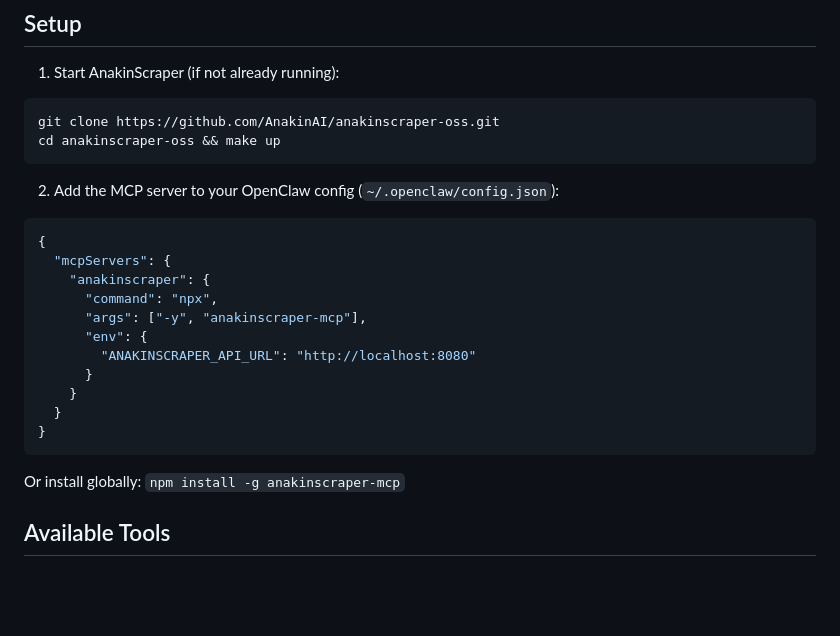
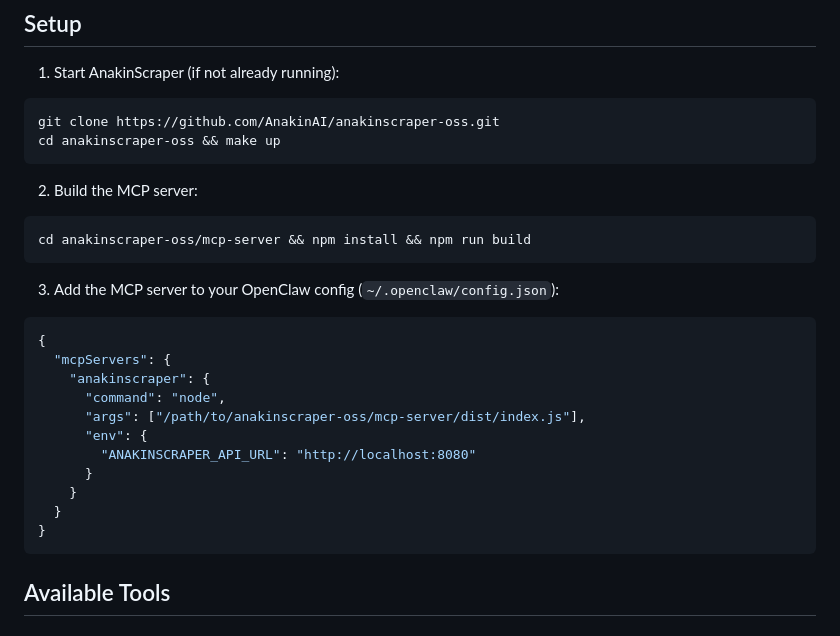
Before and after one commit to Anakin-Inc/anakin, a Markdown page: openclaw-skill/SKILL.md, the part around the change. Rendered like a GitHub page; blank space fills up the shorter version.

````diff
--- a/openclaw-skill/SKILL.md
+++ b/openclaw-skill/SKILL.md
@@ -19,14 +19,20 @@ git clone https://github.com/AnakinAI/anakinscraper-oss.git
 cd anakinscraper-oss && make up
 ```
 
-2. Add the MCP server to your OpenClaw config (`~/.openclaw/config.json`):
+2. Build the MCP server:
+
+```bash
+cd anakinscraper-oss/mcp-server && npm install && npm run build
+```
+
+3. Add the MCP server to your OpenClaw config (`~/.openclaw/config.json`):
 
 ```json
 {
   "mcpServers": {
     "anakinscraper": {
-      "command": "npx",
-      "args": ["-y", "anakinscraper-mcp"],
+      "command": "node",
+      "args": ["/path/to/anakinscraper-oss/mcp-server/dist/index.js"],
       "env": {
         "ANAKINSCRAPER_API_URL": "http://localhost:8080"
       }
@@ -34,8 +40,6 @@ cd anakinscraper-oss && make up
   }
 }
 ```
-
-Or install globally: `npm install -g anakinscraper-mcp`
 
 ## Available Tools
 
````
Also changed, not shown: README.md (+5 -5 lines).
